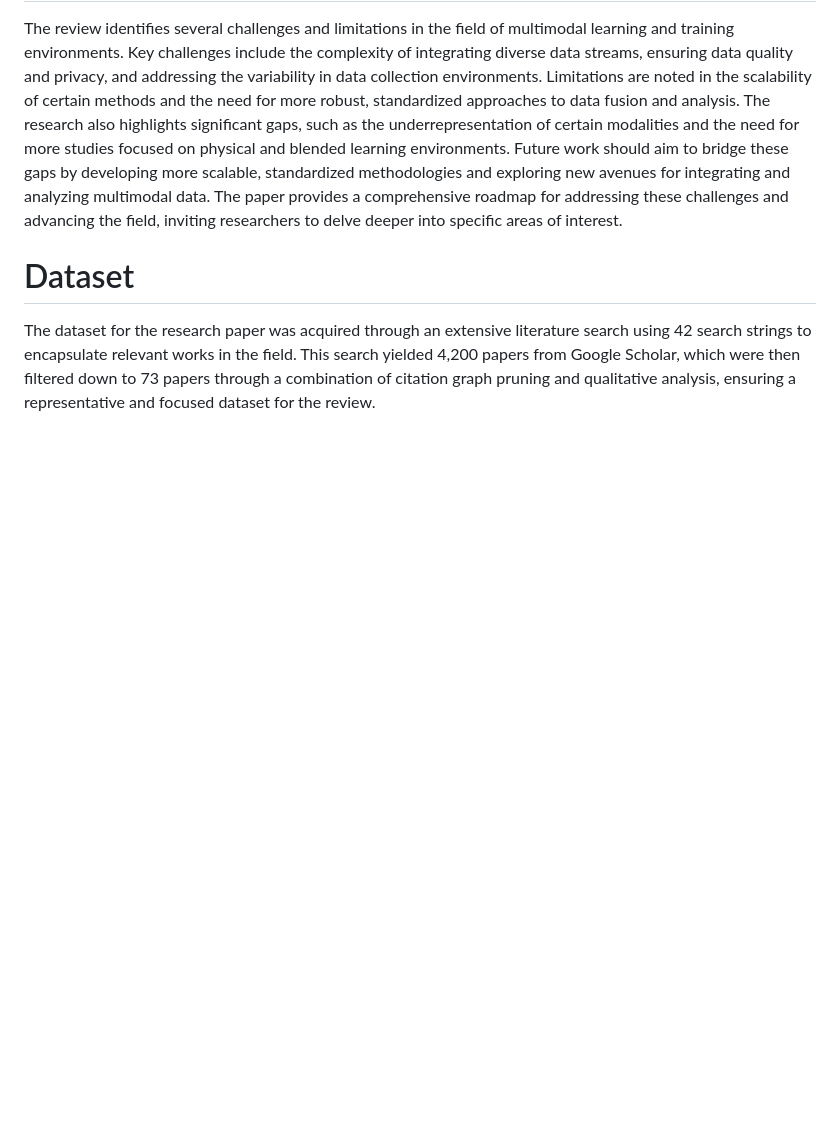
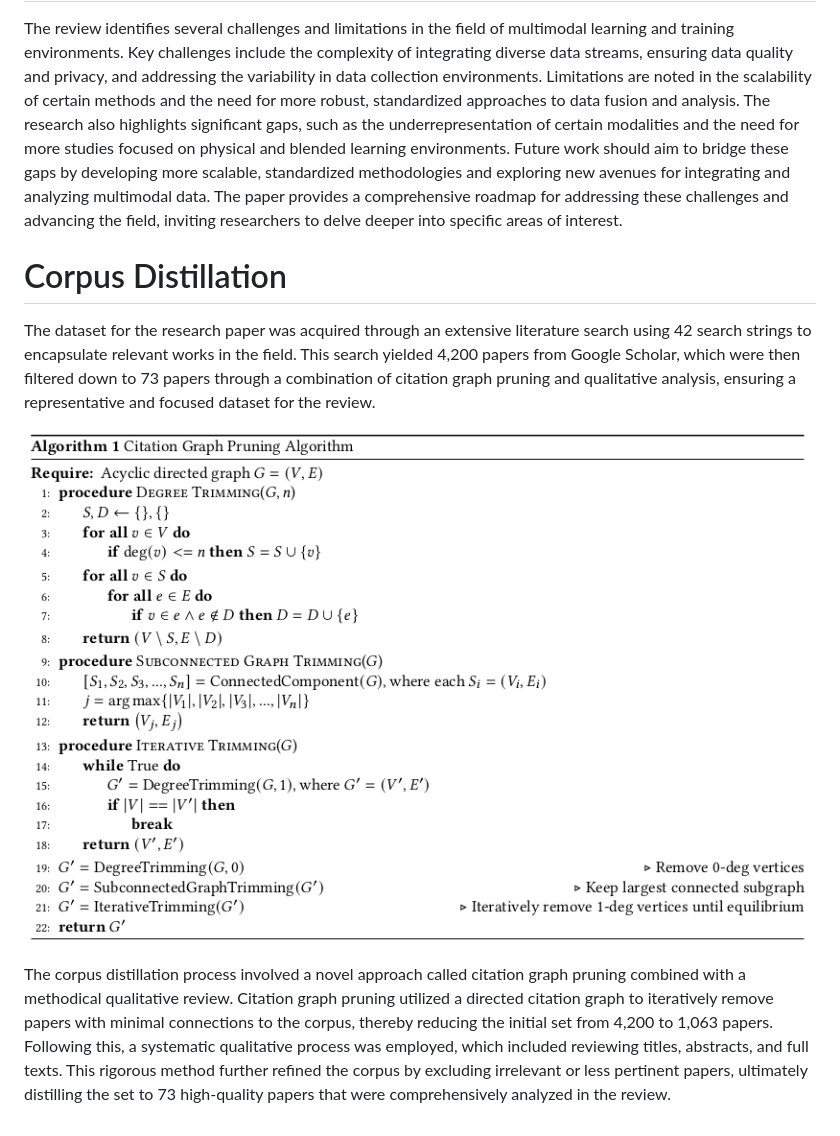
Before and after one commit to oele-isis-vanderbilt/MMLTE_SLR, a Markdown page: README.md, the part around the change. Rendered like a GitHub page; pictures changed too: static/images/cgp.png (added); blank space fills up the shorter version.

```diff
--- a/README.md
+++ b/README.md
@@ -31,6 +31,10 @@ The findings of the review reveal that leveraging multiple modalities provides a
 
 The review identifies several challenges and limitations in the field of multimodal learning and training environments. Key challenges include the complexity of integrating diverse data streams, ensuring data quality and privacy, and addressing the variability in data collection environments. Limitations are noted in the scalability of certain methods and the need for more robust, standardized approaches to data fusion and analysis. The research also highlights significant gaps, such as the underrepresentation of certain modalities and the need for more studies focused on physical and blended learning environments. Future work should aim to bridge these gaps by developing more scalable, standardized methodologies and exploring new avenues for integrating and analyzing multimodal data. The paper provides a comprehensive roadmap for addressing these challenges and advancing the field, inviting researchers to delve deeper into specific areas of interest.
 
-# Dataset
+# Corpus Distillation
 
 The dataset for the research paper was acquired through an extensive literature search using 42 search strings to encapsulate relevant works in the field. This search yielded 4,200 papers from Google Scholar, which were then filtered down to 73 papers through a combination of citation graph pruning and qualitative analysis, ensuring a representative and focused dataset for the review.
+
+![](/static/images/cgp.png)
+
+The corpus distillation process involved a novel approach called citation graph pruning combined with a methodical qualitative review. Citation graph pruning utilized a directed citation graph to iteratively remove papers with minimal connections to the corpus, thereby reducing the initial set from 4,200 to 1,063 papers. Following this, a systematic qualitative process was employed, which included reviewing titles, abstracts, and full texts. This rigorous method further refined the corpus by excluding irrelevant or less pertinent papers, ultimately distilling the set to 73 high-quality papers that were comprehensively analyzed in the review.
```
Also changed, not shown: 1 other file.
